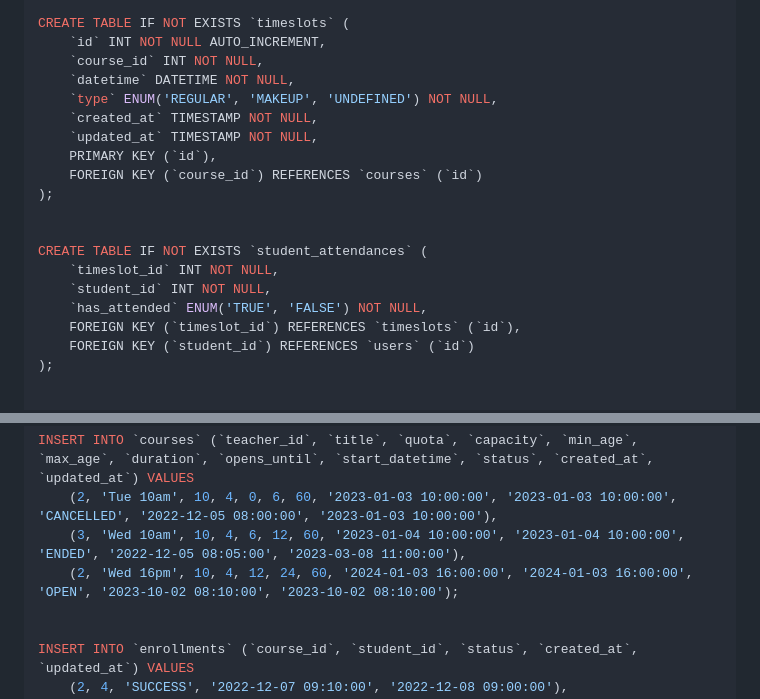
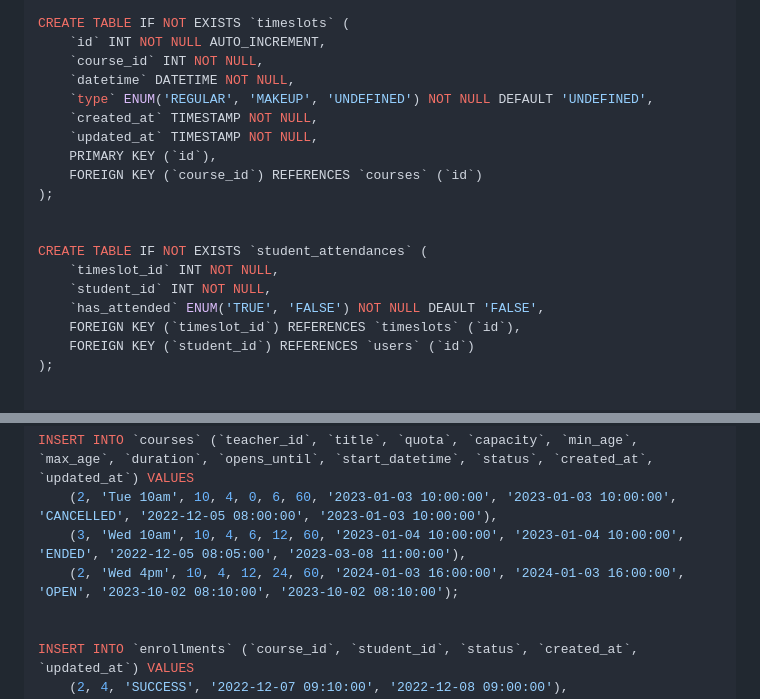
Before and after one commit to SaluteKevin/AQkid, a Markdown page: Design/use-cases.md, 2 parts joined by grey strips. Drawn GitHub-style.

Commit message:
Update ER diagram, use-cases

```diff
--- a/Design/use-cases.md
+++ b/Design/use-cases.md
@@ -100,7 +100,7 @@ CREATE TABLE IF NOT EXISTS `timeslots` (
     `id` INT NOT NULL AUTO_INCREMENT,
     `course_id` INT NOT NULL,
     `datetime` DATETIME NOT NULL,
-    `type` ENUM('REGULAR', 'MAKEUP', 'UNDEFINED') NOT NULL,
+    `type` ENUM('REGULAR', 'MAKEUP', 'UNDEFINED') NOT NULL DEFAULT 'UNDEFINED',
     `created_at` TIMESTAMP NOT NULL,
     `updated_at` TIMESTAMP NOT NULL,
     PRIMARY KEY (`id`),
@@ -111,7 +111,7 @@ CREATE TABLE IF NOT EXISTS `timeslots` (
 CREATE TABLE IF NOT EXISTS `student_attendances` (
     `timeslot_id` INT NOT NULL,
     `student_id` INT NOT NULL,
-    `has_attended` ENUM('TRUE', 'FALSE') NOT NULL,
+    `has_attended` ENUM('TRUE', 'FALSE') NOT NULL DEAULT 'FALSE',
     FOREIGN KEY (`timeslot_id`) REFERENCES `timeslots` (`id`),
     FOREIGN KEY (`student_id`) REFERENCES `users` (`id`)
 );
@@ -250,7 +250,7 @@ INSERT INTO `users` (`username`, `password`, `role`, `first_name`, `middle_name`
 INSERT INTO `courses` (`teacher_id`, `title`, `quota`, `capacity`, `min_age`, `max_age`, `duration`, `opens_until`, `start_datetime`, `status`, `created_at`, `updated_at`) VALUES
     (2, 'Tue 10am', 10, 4, 0, 6, 60, '2023-01-03 10:00:00', '2023-01-03 10:00:00', 'CANCELLED', '2022-12-05 08:00:00', '2023-01-03 10:00:00'),
     (3, 'Wed 10am', 10, 4, 6, 12, 60, '2023-01-04 10:00:00', '2023-01-04 10:00:00', 'ENDED', '2022-12-05 08:05:00', '2023-03-08 11:00:00'),
-    (2, 'Wed 16pm', 10, 4, 12, 24, 60, '2024-01-03 16:00:00', '2024-01-03 16:00:00', 'OPEN', '2023-10-02 08:10:00', '2023-10-02 08:10:00');
+    (2, 'Wed 4pm', 10, 4, 12, 24, 60, '2024-01-03 16:00:00', '2024-01-03 16:00:00', 'OPEN', '2023-10-02 08:10:00', '2023-10-02 08:10:00');
 
 
 INSERT INTO `enrollments` (`course_id`, `student_id`, `status`, `created_at`, `updated_at`) VALUES
```
Also changed, not shown: Design/er.md (+3 -2 lines).
